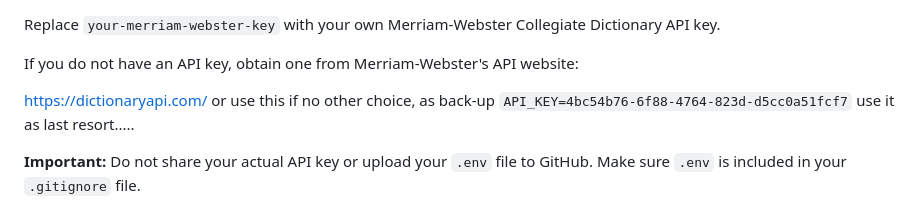
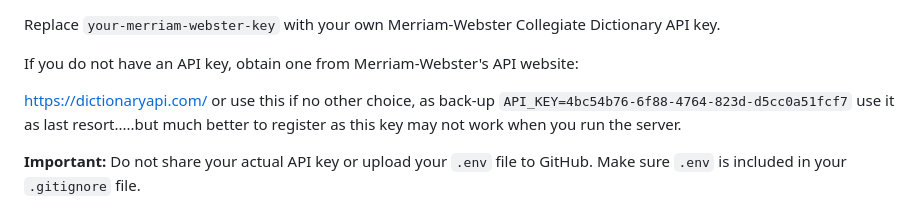
Before and after one commit to Nory-A/Allorin_Abad_GOW1_Midterm_project, a Markdown page: README.md, the part around the change. GitHub-like rendering.

Commit message:
UPDATE ON API KEY

````diff
--- a/README.md
+++ b/README.md
@@ -89,7 +89,7 @@ https://dictionaryapi.com/ or use this if no other choice, as back-up
     ```
     API_KEY=4bc54b76-6f88-4764-823d-d5cc0a51fcf7
     ```
-use it as last resort.....
+use it as last resort.....but much better to register as this key may not work when you run the server.
 
 **Important:** Do not share your actual API key or upload your `.env` file to GitHub. Make sure `.env` is included in your `.gitignore` file.
 
````
